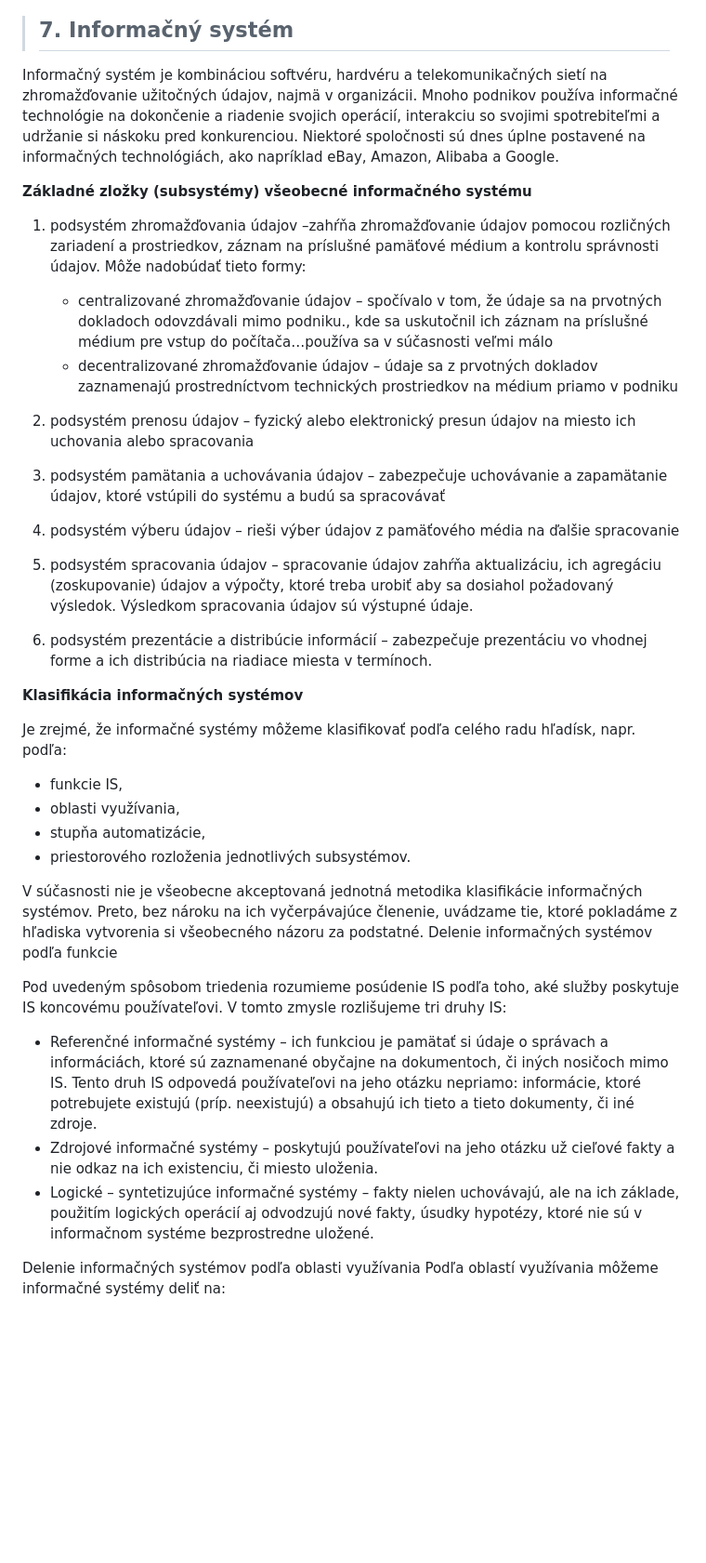
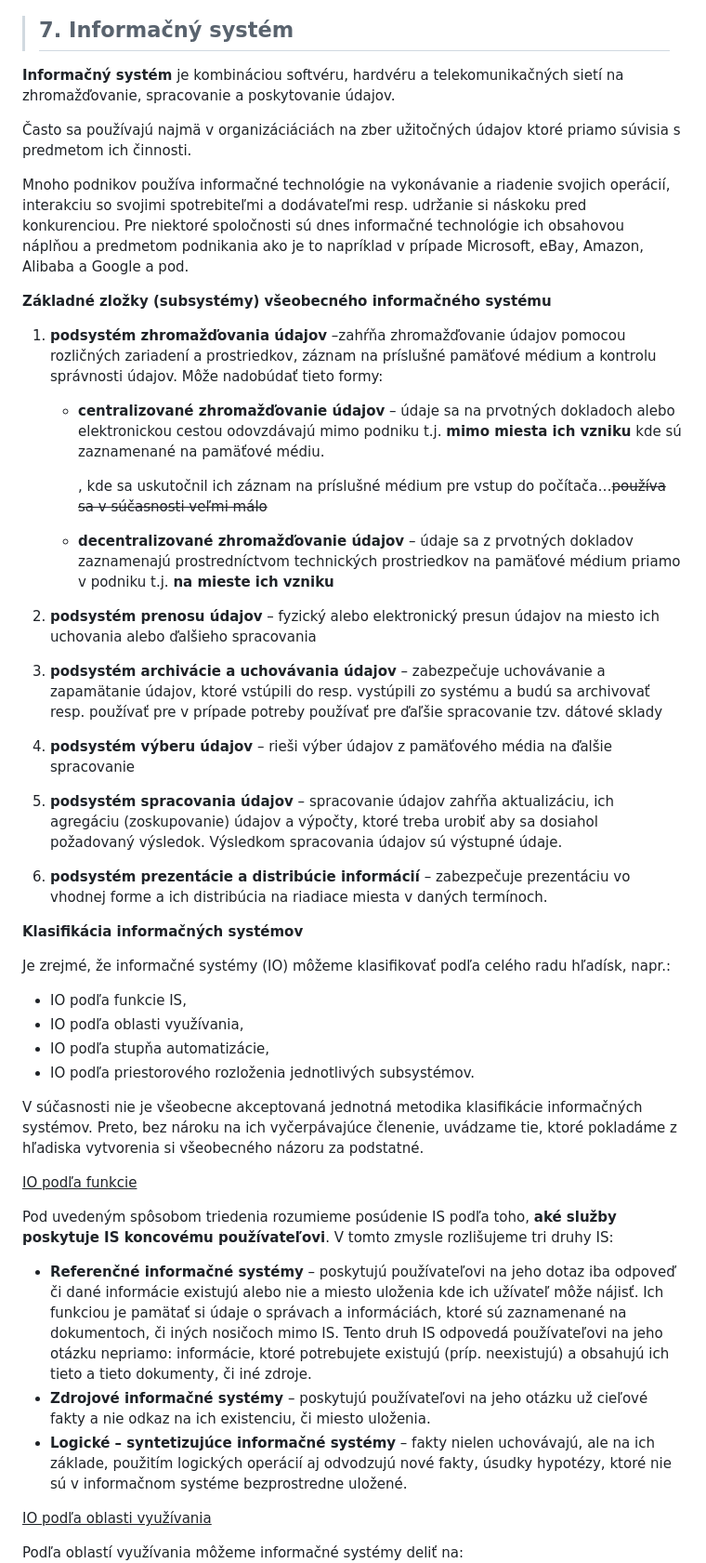
Before and after one commit to tokost/spracovanie_vizualizacia_dat, a Markdown page: Temy MS/final-SVD.md, the part around one of its changes. Shown at 93% size. GitHub-like rendering; blank space fills up the shorter version.

Commit message:
Uprava ucebnych textov zo Ziliny

```diff
--- a/Temy MS/final-SVD.md
+++ b/Temy MS/final-SVD.md
@@ -218,36 +218,48 @@ Príležitosti
 
 >## 7. Informačný systém
 
-Informačný systém je kombináciou softvéru, hardvéru a telekomunikačných sietí na zhromažďovanie užitočných údajov, najmä v organizácii. Mnoho podnikov používa informačné technológie na dokončenie a riadenie svojich operácií, interakciu so svojimi spotrebiteľmi a udržanie si náskoku pred konkurenciou. Niektoré spoločnosti sú dnes úplne postavené na informačných technológiách, ako napríklad eBay, Amazon, Alibaba a Google.
-
-**Základné zložky (subsystémy) všeobecné informačného systému**
-
-1. podsystém zhromažďovania údajov –zahŕňa zhromažďovanie údajov pomocou rozličných zariadení a prostriedkov, záznam na príslušné pamäťové médium a kontrolu správnosti údajov. Môže nadobúdať tieto formy:
-    * centralizované zhromažďovanie údajov – spočívalo v tom, že údaje sa na prvotných dokladoch odovzdávali mimo podniku., kde sa uskutočnil ich záznam na príslušné médium pre vstup do počítača…používa sa v súčasnosti veľmi málo
-    * decentralizované zhromažďovanie údajov – údaje sa z prvotných dokladov zaznamenajú prostredníctvom technických prostriedkov na médium priamo v podniku
-
-2. podsystém prenosu údajov – fyzický alebo elektronický presun údajov na miesto ich uchovania alebo spracovania
-3. podsystém pamätania a uchovávania údajov – zabezpečuje uchovávanie a zapamätanie údajov, ktoré vstúpili do systému a budú sa spracovávať
-4. podsystém výberu údajov – rieši výber údajov z pamäťového média na ďalšie spracovanie
-5. podsystém spracovania údajov – spracovanie údajov zahŕňa aktualizáciu, ich agregáciu (zoskupovanie) údajov a výpočty, ktoré treba urobiť aby sa dosiahol požadovaný výsledok. Výsledkom spracovania údajov sú výstupné údaje.
-6. podsystém prezentácie a distribúcie informácií – zabezpečuje prezentáciu vo vhodnej forme a ich distribúcia na riadiace miesta v termínoch.
+**Informačný systém** je kombináciou softvéru, hardvéru a telekomunikačných sietí na zhromažďovanie, spracovanie a poskytovanie údajov.
+
+Často sa používajú najmä v organizáciáciách na zber užitočných údajov ktoré priamo súvisia s predmetom ich činnosti.
+
+Mnoho podnikov používa informačné technológie na vykonávanie a riadenie svojich operácií, interakciu so svojimi spotrebiteľmi a dodávateľmi resp. udržanie si náskoku pred konkurenciou. Pre niektoré spoločnosti sú dnes informačné technológie ich obsahovou náplňou a predmetom podnikania ako je to napríklad v prípade Microsoft, eBay, Amazon, Alibaba a Google a pod.
+
+**Základné zložky (subsystémy) všeobecného informačného systému**
+
+1. **podsystém zhromažďovania údajov** –zahŕňa zhromažďovanie údajov pomocou rozličných zariadení a prostriedkov, záznam na príslušné pamäťové médium a kontrolu správnosti údajov. Môže nadobúdať tieto formy:
+    * **centralizované zhromažďovanie údajov** – údaje sa na prvotných dokladoch alebo elektronickou cestou odovzdávajú mimo podniku t.j. **mimo miesta ich vzniku** kde sú zaznamenané na pamäťové médiu.
+
+        , kde sa uskutočnil ich záznam na príslušné médium pre vstup do počítača…<s>používa sa v súčasnosti veľmi málo</s>
+
+    * **decentralizované zhromažďovanie údajov** – údaje sa z prvotných dokladov zaznamenajú prostredníctvom technických prostriedkov na pamäťové médium priamo v podniku t.j. **na mieste ich vzniku**
+
+2. **podsystém prenosu údajov** – fyzický alebo elektronický presun údajov na miesto ich uchovania alebo ďalšieho spracovania
+
+3. **podsystém archivácie a uchovávania údajov** – zabezpečuje uchovávanie a zapamätanie údajov, ktoré vstúpili do resp. vystúpili zo systému a budú sa archivovať resp. používať pre v prípade potreby používať pre ďaľšie spracovanie tzv. dátové sklady
+
+4. **podsystém výberu údajov** – rieši výber údajov z pamäťového média na ďalšie spracovanie
+
+5. **podsystém spracovania údajov** – spracovanie údajov zahŕňa aktualizáciu, ich agregáciu (zoskupovanie) údajov a výpočty, ktoré treba urobiť aby sa dosiahol požadovaný výsledok. Výsledkom spracovania údajov sú výstupné údaje.
+
+6. **podsystém prezentácie a distribúcie informácií** – zabezpečuje prezentáciu vo vhodnej forme a ich distribúcia na riadiace miesta v daných termínoch.
 
 **Klasifikácia informačných systémov**
 
-Je zrejmé, že informačné systémy môžeme klasifikovať podľa celého radu hľadísk, napr. podľa:
-* funkcie IS,
-* oblasti využívania,
-* stupňa automatizácie,
-* priestorového rozloženia jednotlivých subsystémov.
+Je zrejmé, že informačné systémy (IO) môžeme klasifikovať podľa celého radu hľadísk, napr.:
+* IO podľa funkcie IS,
+* IO podľa oblasti využívania,
+* IO podľa stupňa automatizácie,
+* IO podľa priestorového rozloženia jednotlivých subsystémov.
 
 V súčasnosti nie je všeobecne akceptovaná jednotná metodika klasifikácie informačných systémov. Preto, bez nároku na ich vyčerpávajúce členenie, uvádzame tie, ktoré pokladáme z hľadiska vytvorenia si všeobecného názoru za podstatné.
-Delenie informačných systémov podľa funkcie
-
-Pod uvedeným spôsobom triedenia rozumieme posúdenie IS podľa toho, aké služby poskytuje IS koncovému používateľovi. V tomto zmysle rozlišujeme tri druhy IS:
-* Referenčné informačné systémy – ich funkciou je pamätať si údaje o správach a informáciách, ktoré sú zaznamenané obyčajne na dokumentoch, či iných nosičoch mimo IS. Tento druh IS odpovedá
-používateľovi na jeho otázku nepriamo: informácie, ktoré potrebujete existujú (príp. neexistujú) a obsahujú ich tieto a tieto dokumenty, či iné zdroje.
-* Zdrojové informačné systémy – poskytujú používateľovi na jeho otázku už cieľové fakty a nie odkaz na ich existenciu, či miesto uloženia.
-* Logické – syntetizujúce informačné systémy – fakty nielen uchovávajú, ale na ich základe, použitím logických operácií aj odvodzujú nové fakty, úsudky hypotézy, ktoré nie sú v informačnom systéme bezprostredne uložené.
-
-Delenie informačných systémov podľa oblasti využívania
+
+<u>IO podľa funkcie</u>
+
+Pod uvedeným spôsobom triedenia rozumieme posúdenie IS podľa toho, **aké služby poskytuje IS koncovému používateľovi**. V tomto zmysle rozlišujeme tri druhy IS:
+* **Referenčné informačné systémy** – poskytujú používateľovi na jeho dotaz iba odpoveď či dané informácie existujú alebo nie a miesto uloženia kde ich užívateľ môže nájisť. Ich funkciou je pamätať si údaje o správach a informáciách, ktoré sú zaznamenané na dokumentoch, či iných nosičoch mimo IS. Tento druh IS odpovedá používateľovi na jeho otázku nepriamo: informácie, ktoré potrebujete existujú (príp. neexistujú) a obsahujú ich tieto a tieto dokumenty, či iné zdroje.
+* **Zdrojové informačné systémy** – poskytujú používateľovi na jeho otázku už cieľové fakty a nie odkaz na ich existenciu, či miesto uloženia.
+* **Logické – syntetizujúce informačné systémy** – fakty nielen uchovávajú, ale na ich základe, použitím logických operácií aj odvodzujú nové fakty, úsudky hypotézy, ktoré nie sú v informačnom systéme bezprostredne uložené.
+
+<u>IO podľa oblasti využívania</u>
+
 Podľa oblastí využívania môžeme informačné systémy deliť na:
```
Also changed, not shown: other parts of Temy MS/final-SVD.md (+11 -9 lines).
